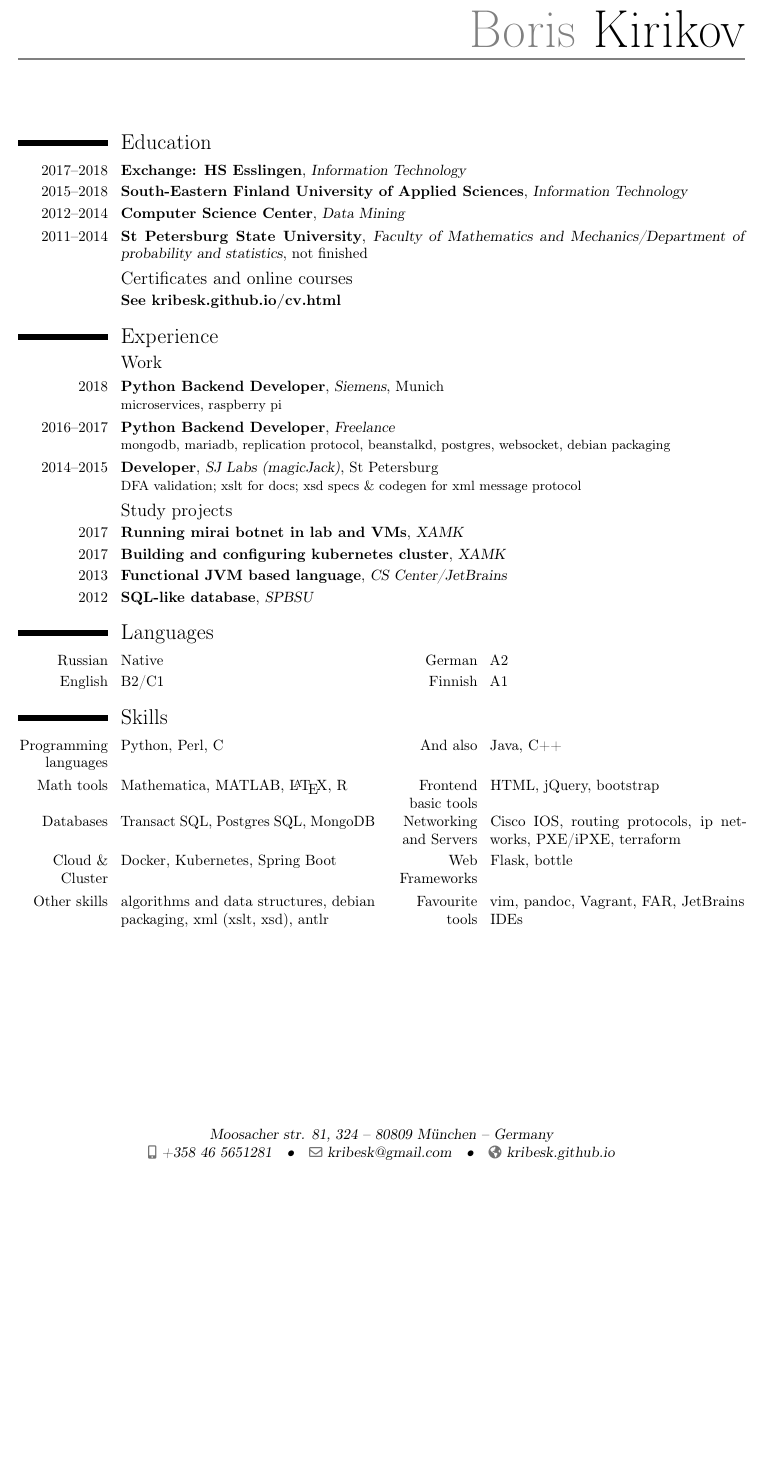
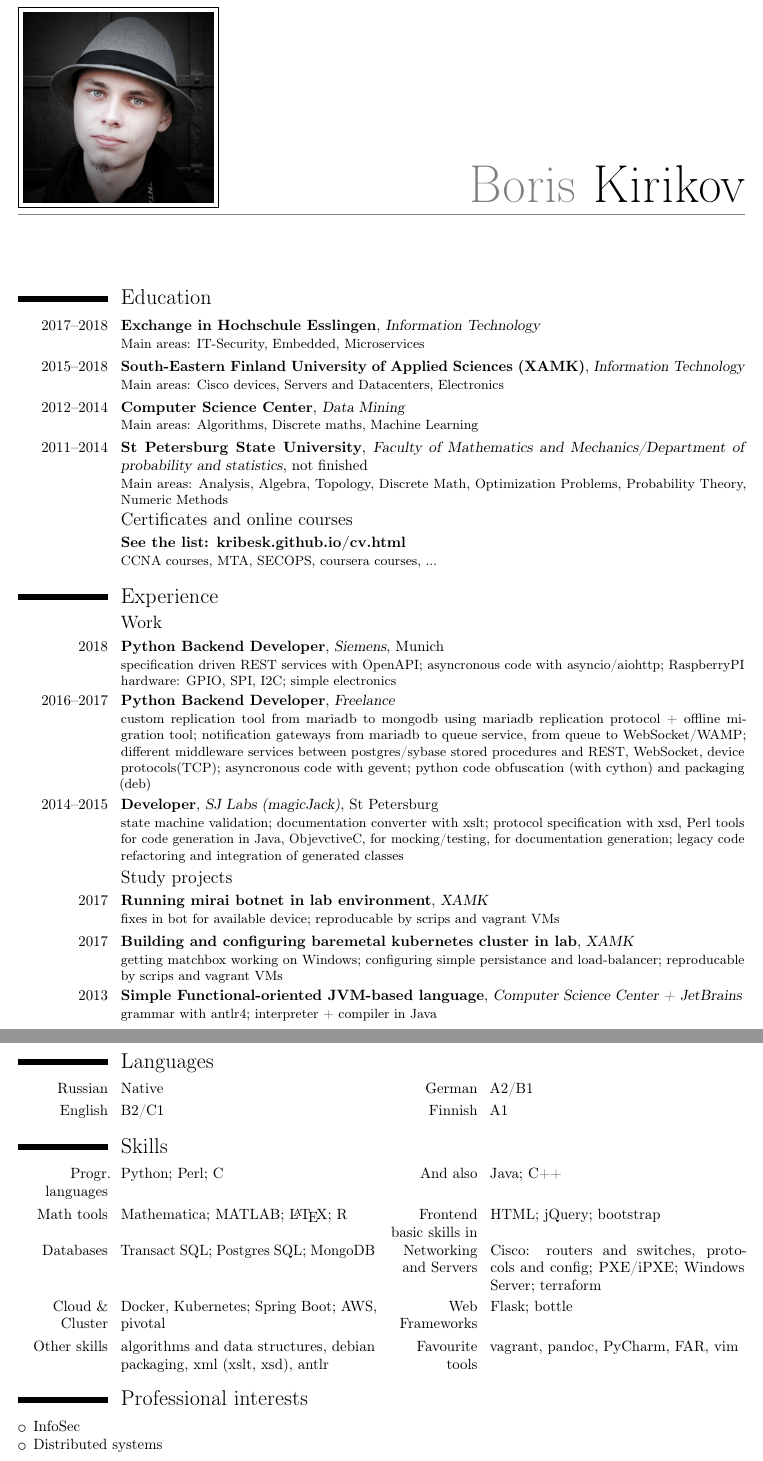
Before and after one commit to kribesk/kribesk.github.io, a LaTeX CV (cv.tex): part of the page before the commit and two parts of pages 1 and 2 of 2 after it, the two joined at a grey line, cut so that both start at the same text, the shorter picture padded with empty space. Compiled offline with pdfLaTeX.

Commit message:
German style CV with more details

```diff
--- a/cv.tex
+++ b/cv.tex
@@ -13,9 +13,9 @@
 
 % moderncv themes
 \moderncvstyle{casual}                             % style options are 'casual' (default), 'classic', 'oldstyle' and 'banking'
-\moderncvcolor{blue}                               % color options 'blue' (default), 'orange', 'green', 'red', 'purple', 'grey' and 'black'
+\moderncvcolor{black}                               % color options 'blue' (default), 'orange', 'green', 'red', 'purple', 'grey' and 'black'
 %\renewcommand{\familydefault}{\sfdefault}         % to set the default font; use '\sfdefault' for the default sans serif font, '\rmdefault' for the default roman one, or any tex font name
-%\nopagenumbers{}                                  % uncomment to suppress automatic page numbering for CVs longer than one page
+\nopagenumbers{}                                  % uncomment to suppress automatic page numbering for CVs longer than one page
 
 % character encoding
 %\usepackage[utf8]{inputenc}                       % if you are not using xelatex ou lualatex, replace by the encoding you are using
@@ -38,11 +38,11 @@
 \email{kribesk@gmail.com}
                                % optional, remove / comment the line if not wanted
 \homepage{kribesk.github.io}                         % optional, remove / comment the line if not wanted
-%\social[linkedin]{john.doe}                        % optional, remove / comment the line if not wanted
+\social[linkedin]{kribesk}                        % optional, remove / comment the line if not wanted
 %\social[twitter]{jdoe}                             % optional, remove / comment the line if not wanted
 %\social[github]{jdoe}                              % optional, remove / comment the line if not wanted
 %\extrainfo{additional information}                 % optional, remove / comment the line if not wanted
-%\photo[64pt][0.4pt]{picture}                       % optional, remove / comment the line if not wanted; '64pt' is the height the picture must be resized to, 0.4pt is the thickness of the frame around it (put it to 0pt for no frame) and 'picture' is the name of the picture file
+\photo[128pt][0.4pt]{photo.jpg}                       % optional, remove / comment the line if not wanted; '64pt' is the height the picture must be resized to, 0.4pt is the thickness of the frame around it (put it to 0pt for no frame) and 'picture' is the name of the picture file
 
 
 %\renewcommand{\rmdefault}{cmr}
@@ -51,69 +51,50 @@
 
 
 \begin{document}
+
 \makecvtitle
 
 \section{Education}
-\cventry{2017--2018}{Exchange: HS Esslingen}{Information Technology}{}{}{}
-\cventry{2015--2018}{South-Eastern Finland University of Applied Sciences}{Information Technology}{}{}{}
-\cventry{2012--2014}{Computer Science Center}{Data Mining}{}{}{}
-\cventry{2011--2014}{St Petersburg State University}{Faculty of Mathematics and Mechanics/Department of probability and statistics}{not finished}{}{}  % arguments 3 to 6 can be left empty
+\cventry{2017--2018}{Exchange in \href{https://www.hs-esslingen.de/}{Hochschule Esslingen}}{Information Technology}{}{}{Main areas: IT-Security, Embedded, Microservices}
+\cventry{2015--2018}{\href{https://www.xamk.fi/en/frontpage/}{South-Eastern Finland University of Applied Sciences (XAMK)}}{Information Technology}{}{}{Main areas: Cisco devices, Servers and Datacenters, Electronics}
+\cventry{2012--2014}{\href{https://compscicenter.ru/}{Computer Science Center}}{Data Mining}{}{}{Main areas: Algorithms, Discrete maths, Machine Learning}
+\cventry{2011--2014}{\href{http://english.spbu.ru/}{St Petersburg State University}}{Faculty of Mathematics and Mechanics/Department of probability and statistics}{not finished}{}{Main areas: Analysis, Algebra, Topology, Discrete Math, Optimization Problems, Probability Theory, Numeric Methods}
 \subsection{Certificates and online courses}
-\cventry{}{See \href{https://kribesk.github.io/cv.html}{kribesk.github.io/cv.html}}{}{}{}{}
+\cventry{}{See the list: \href{https://kribesk.github.io/cv.html}{kribesk.github.io/cv.html}}{}{}{}{CCNA courses, MTA, SECOPS, coursera courses, ...}
 
 \section{Experience}
 \subsection{Work}
-\cventry{2018}{Python Backend Developer}{Siemens}{Munich}{}{microservices, raspberry pi}
-\cventry{2016--2017}{Python Backend Developer}{Freelance}{}{}{mongodb, mariadb, replication protocol, beanstalkd, postgres, websocket, debian packaging}
-\cventry{2014--2015}{Developer}{SJ Labs (magicJack)}{St Petersburg}{}{DFA validation; xslt for docs; xsd specs \& codegen for xml message protocol}
+\cventry{2018}{Python Backend Developer}{Siemens}{Munich}{}{specification driven REST services with OpenAPI; asyncronous code with asyncio/aiohttp;
+RaspberryPI hardware: GPIO, SPI, I2C; simple electronics}
+\cventry{2016--2017}{Python Backend Developer}{Freelance}{}{}{custom replication tool from mariadb to mongodb using mariadb replication protocol + offline migration tool;
+notification gateways from mariadb to queue service, from queue to WebSocket/WAMP;
+different middleware services between postgres/sybase stored procedures and REST, WebSocket, device protocols(TCP);
+asyncronous code with gevent; python code obfuscation (with cython) and packaging (deb)}
+\cventry{2014--2015}{Developer}{SJ Labs (magicJack)}{St Petersburg}{}{state machine validation; documentation converter with xslt; protocol
+specification with xsd, Perl tools for code generation in Java, ObjevctiveC, for mocking/testing, for documentation generation; legacy code refactoring and integration of generated classes}
 \subsection{Study projects}
-\cventry{2017}{\href{https://github.com/kribesk/security-project-mirai}{Running mirai botnet in lab and VMs}}{XAMK}{}{}{}
-\cventry{2017}{\href{https://github.com/kribesk/k8s-lab-setup}{Building and configuring kubernetes cluster}}{XAMK}{}{}{}
-\cventry{2013}{Functional JVM based language}{CS Center/JetBrains}{}{}{}
-\cventry{2012}{SQL-like database}{SPBSU}{}{}{}
+\cventry{2017}{\href{https://github.com/kribesk/security-project-mirai}{Running mirai botnet in lab environment}}{XAMK}{}{}{fixes in bot for available device; reproducable by scrips and vagrant VMs}
+\cventry{2017}{\href{https://github.com/kribesk/k8s-lab-setup}{Building and configuring baremetal kubernetes cluster in lab}}{XAMK}{}{}{getting matchbox working on Windows; configuring simple persistance and load-balancer; reproducable by scrips and vagrant VMs}
+\cventry{2013}{Simple Functional-oriented JVM-based language}{Computer Science Center + JetBrains}{}{}{grammar with antlr4; interpreter + compiler in Java}
+
+\pagebreak
 
 \section{Languages}
-\cvdoubleitem{Russian}{Native}{German}{A2}
+\cvdoubleitem{Russian}{Native}{German}{A2/B1}
 \cvdoubleitem{English}{B2/C1}{Finnish}{A1}
 
 \section{Skills}
-\cvdoubleitem{Programming languages}{Python, Perl, C}{And also}{Java, C++}
-\cvdoubleitem{Math tools}{Mathematica, MATLAB, \LaTeX, R}{Frontend basic tools}{HTML, jQuery, bootstrap}
-\cvdoubleitem{Databases}{Transact SQL, Postgres SQL, MongoDB}{Networking and Servers}{Cisco IOS, routing protocols, ip networks, PXE/iPXE, terraform}
-\cvdoubleitem{Cloud \& Cluster}{Docker, Kubernetes, Spring Boot}{Web Frameworks}{Flask, bottle}
-\cvdoubleitem{Other skills}{algorithms and data structures, debian packaging, xml (xslt, xsd), antlr}{Favourite tools}{vim, pandoc, Vagrant, FAR, JetBrains IDEs}
+\cvdoubleitem{Progr. languages}{Python; Perl; C}{And also}{Java; C++}
+\cvdoubleitem{Math tools}{Mathematica; MATLAB; \LaTeX; R}{Frontend basic skills in}{HTML; jQuery; bootstrap}
+\cvdoubleitem{Databases}{Transact SQL; Postgres SQL; MongoDB}{Networking and Servers}{Cisco: routers and switches, protocols and config; PXE/iPXE; Windows Server; terraform}
+\cvdoubleitem{Cloud \& Cluster}{Docker, Kubernetes; Spring Boot; AWS, pivotal}{Web Frameworks}{Flask; bottle}
+\cvdoubleitem{Other skills}{algorithms and data structures, debian packaging, xml (xslt, xsd), antlr}{Favourite tools}{vagrant, pandoc, PyCharm, FAR, vim}
 
-%\section{Professional interests}
-%\begin{itemize}
-%\item Software engineering, clusters, IoT
-%\item Algorithms, Bioinformatics
-%\end{itemize}
-
-\clearpage
-
-%-----       letter       ---------------------------------------------------------
-% recipient data
-%\recipient{Company Recruitment team}{Company, Inc.\\123 somestreet\\some city}
-%\date{September 30, 2015}
-%\opening{Dear Mr Smith,}
-%\closing{Yours faithfully,}
-%\enclosure[Attached]{curriculum vit\ae{}}          % use an optional argument to use a string other than "Enclosure", or redefine \enclname
-%\makelettertitle
-%
-%% introduction
-%I wish to apply for opening of "Software Engineer" at your company. With my skills and experience
-%this would be perfect job for me.
-%
-%% body
-%As you can see from my enclosed CV I this job is tightly connected with my professional interests.
-%Working for your company would offer a challenging career within highly competitive field.
-%
-%% conclusion
-%I look forward to hearing from you. Thank you for your time and consideration.
-%
-%
-%\makeletterclosing
-
+\section{Professional interests}
+\begin{itemize}
+\item InfoSec
+\item Distributed systems
+\end{itemize}
 
 \end{document}
 
```
Also changed, not shown: cv.pdf.
